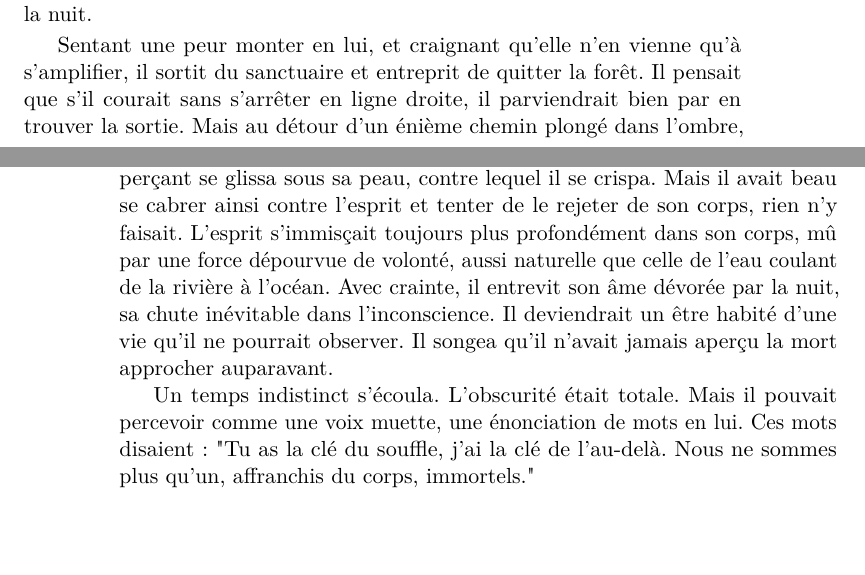
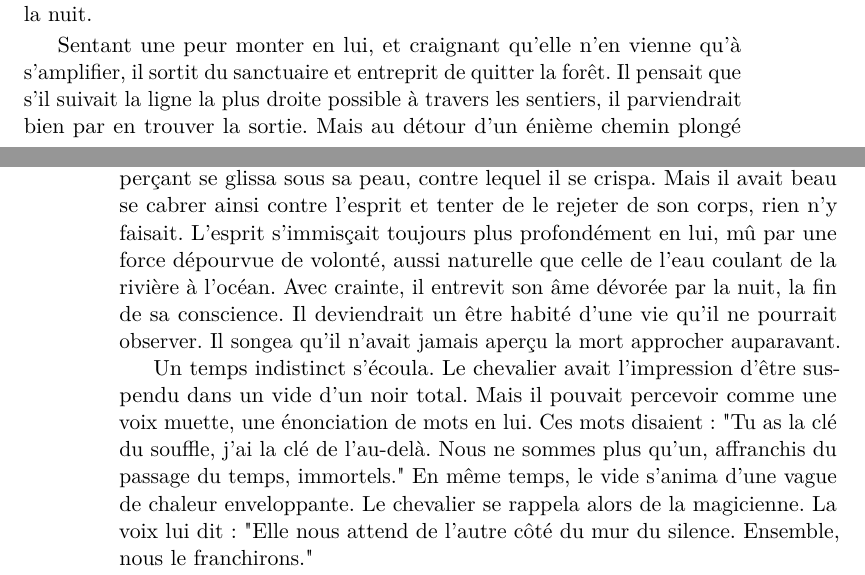
Before and after one commit to FuturAnterieur/olqune-et-le-mur-du-silence, a LaTeX book (olqune.tex): two parts of pages 3 and 4 of 4, joined at a grey line, cut so that both start at the same text, the shorter picture padded with empty space. Compiled offline with pdfLaTeX.

Commit message:
quelques ajustements mineurs + brève suite

```diff
--- a/olqune.tex
+++ b/olqune.tex
@@ -45,20 +45,21 @@ parcourus des douloureux spasmes de la faim d'âmes humaines. À cause d'eux, nu
 
 Sentant une peur monter en lui, et craignant qu'elle n'en vienne qu'à s'amplifier,
 il sortit du sanctuaire et entreprit de quitter la forêt.
-Il pensait que s'il courait sans s'arrêter en ligne droite, il parviendrait bien par en trouver la sortie.
+Il pensait que s'il suivait la ligne la plus droite possible à travers les sentiers, il parviendrait bien par en trouver la sortie.
 Mais au détour d'un énième chemin plongé dans l'ombre, il s'enfargea dans une racine et tomba à la renverse.
 Il sentait un esprit de la nuit derrière lui. En se retournant, il le vit : c'était une chose indistincte, fondue dans l'obscurité,
 qui rampait erratiquement mais qui, pourtant, se rapprochait inéluctablement.
 
 Il tenta de se relever pour reprendre sa course, mais son pied s'était coincé dans la racine, et un instant de trop s'écoula : l'esprit fut sur lui.
 Un froid perçant se glissa sous sa peau, contre lequel il se crispa. Mais il avait beau se cabrer ainsi contre l'esprit et tenter de le rejeter de son corps, rien n'y faisait.
-L'esprit s'immisçait toujours plus profondément dans son corps, mû par une force dépourvue de volonté, aussi naturelle que celle de l'eau coulant de la rivière à l'océan.
-Avec crainte, il entrevit son âme dévorée par la nuit, sa chute inévitable dans l'inconscience. Il deviendrait un être habité d'une vie qu'il ne pourrait observer.
+L'esprit s'immisçait toujours plus profondément en lui, mû par une force dépourvue de volonté, aussi naturelle que celle de l'eau coulant de la rivière à l'océan.
+Avec crainte, il entrevit son âme dévorée par la nuit, la fin de sa conscience. Il deviendrait un être habité d'une vie qu'il ne pourrait observer.
 Il songea qu'il n'avait jamais aperçu la mort approcher auparavant.
 
-Un temps indistinct s'écoula. L'obscurité était totale. Mais il pouvait percevoir comme une voix muette, une énonciation de mots en lui.
-Ces mots disaient : "Tu as la clé du souffle, j'ai la clé de l'au-delà. Nous ne sommes plus qu'un, affranchis du corps, immortels."
-
+Un temps indistinct s'écoula. Le chevalier avait l'impression d'être suspendu dans un vide d'un noir total. Mais il pouvait percevoir comme une voix muette, une énonciation de mots en lui.
+Ces mots disaient : "Tu as la clé du souffle, j'ai la clé de l'au-delà. Nous ne sommes plus qu'un, affranchis du passage du temps, immortels."
+En même temps, le vide s'anima d'une vague de chaleur enveloppante. Le chevalier se rappela alors de la magicienne.
+La voix lui dit : "Elle nous attend de l'autre côté du mur du silence. Ensemble, nous le franchirons."
 
 
 
```
